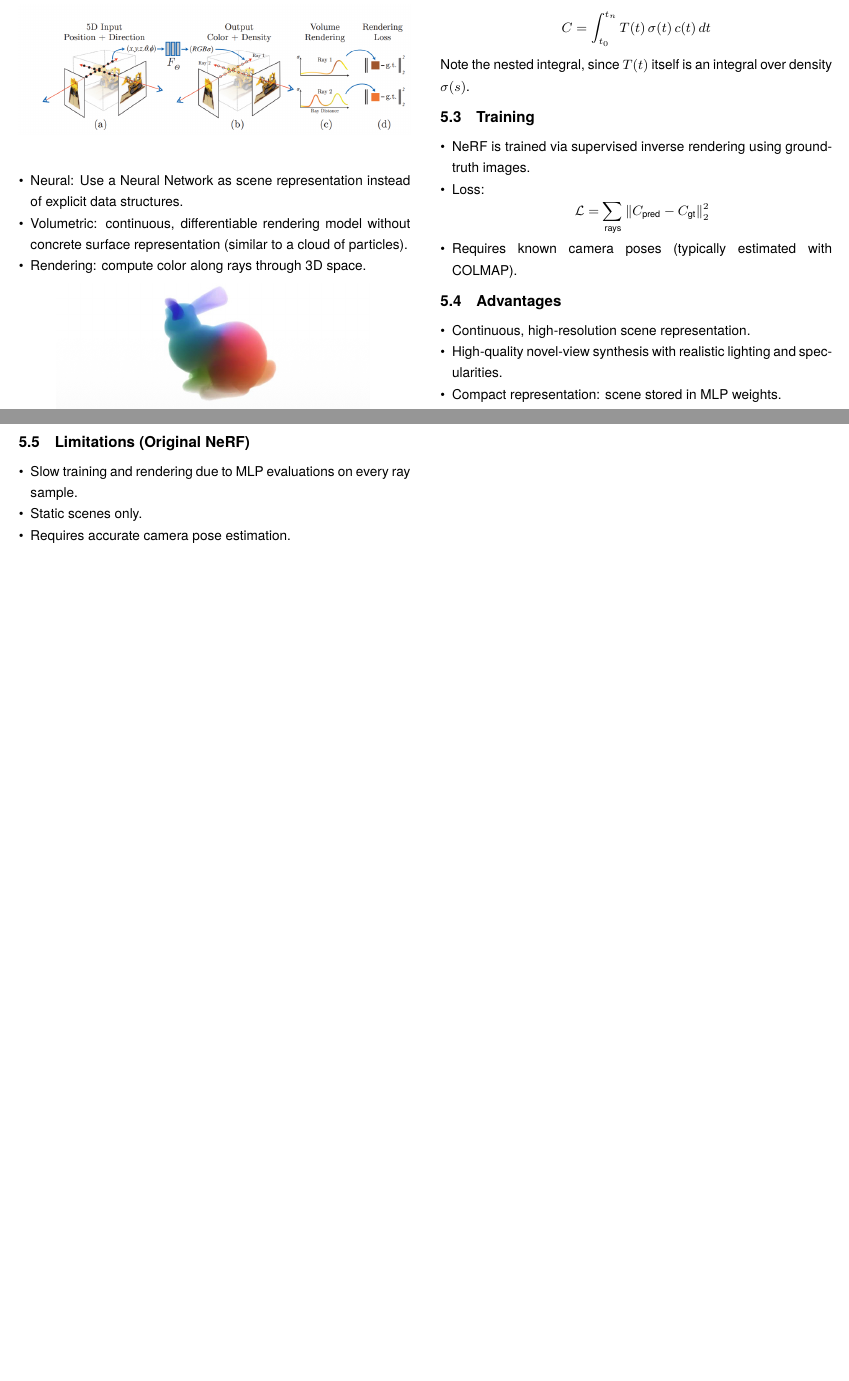
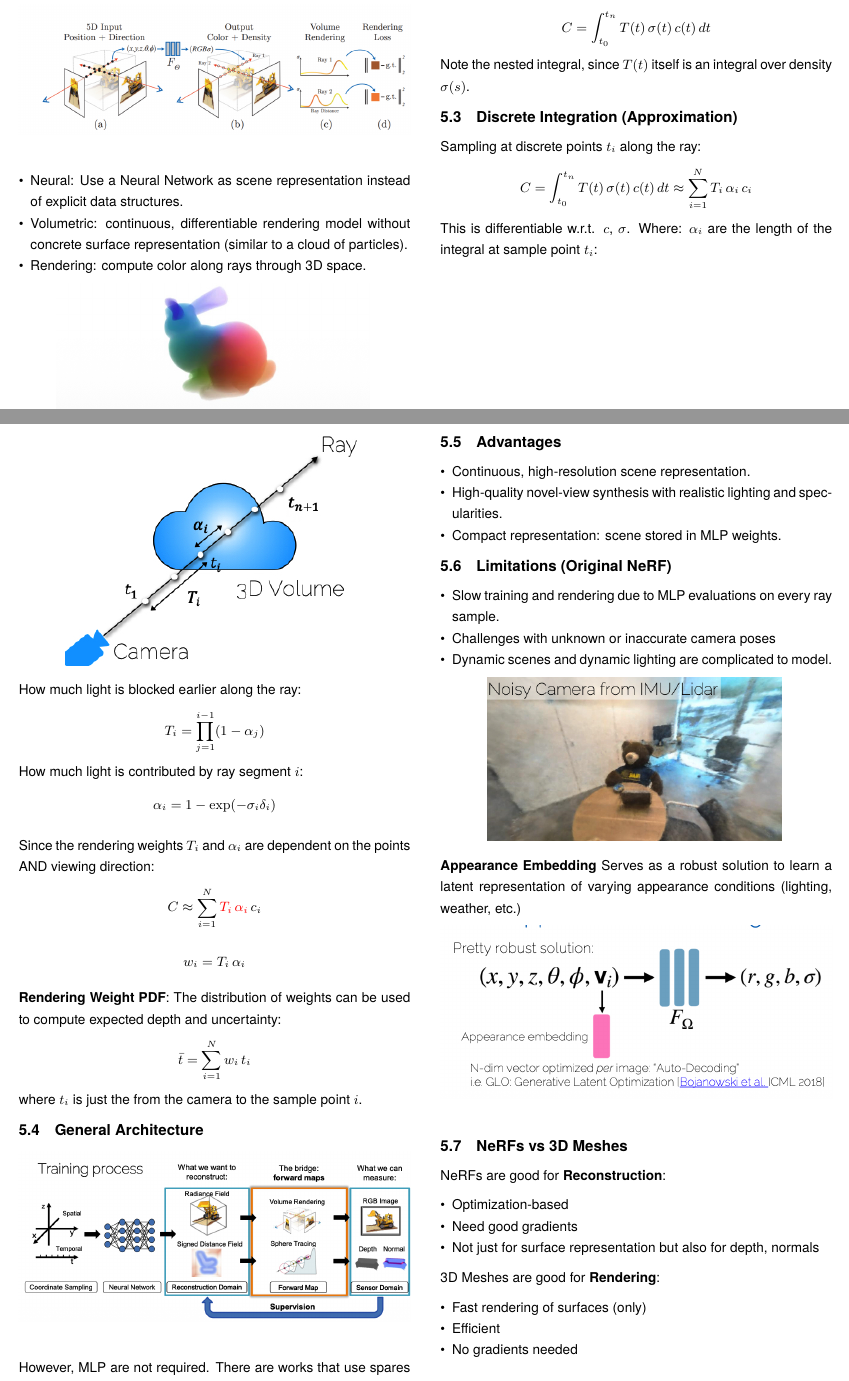
Before and after one commit to weber-andreas/adl4cv, a LaTeX document (main.tex, which reads sections/04_neural_radiance_fields.tex): two parts of pages 5 and 6 of 6, joined at a grey line, cut so that both start at the same text, the shorter picture padded with empty space. Compiled offline with pdfLaTeX.

Commit message:
NeRFs part 02

```diff
--- a/sections/04_neural_radiance_fields.tex
+++ b/sections/04_neural_radiance_fields.tex
@@ -86,12 +86,47 @@ C = \int_{t_0}^{t_n} T(t) \, \sigma(t) \, c(t) \, dt
 \]
 Note the nested integral, since $T(t)$ itself is an integral over density $\sigma(s)$.
 
-\subsection{Training}
-\begin{itemize}
-    \item NeRF is trained via supervised inverse rendering using ground-truth images.
-    \item Loss:
-    \[
-    \mathcal{L} = \sum_{\text{rays}} \left\| C_{\text{pred}} - C_{\text{gt}} \right\|_2^2
-    \]
-    \item Requires known camera poses (typically estimated with COLMAP).
-\end{itemize}
+\subsection{Discrete Integration (Approximation)}
+Sampling at discrete points $t_i$ along the ray:
+\[
+ C = \int_{t_0}^{t_n} T(t) \, \sigma(t) \, c(t) \, dt \approx \sum_{i=1}^{N} T_i \, \alpha_i \, c_i
+\]
+This is differentiable w.r.t. $c$, $\sigma$.
+Where: $\alpha_i$ are the length of the integral at sample point $t_i$:
+
+\begin{center}
+    \includegraphics[width=0.75\columnwidth]{images/NeRF_probabilistic_discrete.jpeg}
+    \label{fig:NeRF_probabilistic_discrete}
+\end{center}
+
+How much light is blocked earlier along the ray:
+\[
+T_i = \prod_{j=1}^{i-1} (1 - \alpha_j)
+\]
+How much light is contributed by ray segment $i$:
+\[
+\alpha_i = 1 - \exp(-\sigma_i \delta_i)
+\]
+
+Since the rendering weights $T_i$ and $\alpha_i$ are dependent on the points AND viewing direction:
+\[
+C \approx \sum_{i=1}^{N} \color{red}{T_i} \, \color{red}{\alpha_i} \, \color{black}{c_i}
+\]
+\[
+w_i = T_i \, \alpha_i
+\]
+
+\textbf{Rendering Weight PDF}:
+The distribution of weights can be used to compute expected depth and uncertainty:
+\[
+\bar{t} = \sum_{i=1}^{N}  w_i \, t_i
+\]
+where $t_i$ is just the from the camera to the sample point $i$.
+
+\subsection{General Architecture}
+\begin{center}
+    \includegraphics[width=\columnwidth]{images/NeRF_general_architecture.jpeg}
+    \label{fig:NeRF_general_architecture}
+\end{center}
+However, MLP are not required. There are works that use spares voxel grids and spherical harmonics.
+\begin{center}
@@ -103,9 +141,37 @@ Note the nested integral, since $T(t)$ itself is an integral over density $\sigm
     \item Compact representation: scene stored in MLP weights.
 \end{itemize}
 
+
 \subsection{Limitations (Original NeRF)}
 \begin{itemize}
     \item Slow training and rendering due to MLP evaluations on every ray sample.
-    \item Static scenes only.
-    \item Requires accurate camera pose estimation.
+    \item Challenges with unknown or inaccurate camera poses
+    \item Dynamic scenes and dynamic lighting are complicated to model.
 \end{itemize}
+
+\begin{center}
+    \includegraphics[width=0.75\columnwidth]{images/NeRF_inaccurate_camera_poses.jpeg}
+    \label{fig:NeRF_inaccurate_camera_poses}
+\end{center}
+
+\textbf{Appearance Embedding}
+Serves as a robust solution to learn a latent representation of varying appearance conditions (lighting, weather, etc.)
+\begin{center}
+    \includegraphics[width=\columnwidth]{images/NeRF_apperance_embedding.jpeg}
+    \label{fig:NeRF_apperance_embedding}
+\end{center}
+
+\subsection{NeRFs vs 3D Meshes}
+NeRFs are good for \textbf{Reconstruction}:
+\begin{itemize}
+    \item Optimization-based
+    \item Need good gradients
+    \item Not just for surface representation but also for depth, normals
+\end{itemize}
+
+3D Meshes are good for \textbf{Rendering}:
+\begin{itemize}
+    \item Fast rendering of surfaces (only)
+    \item Efficient
+    \item No gradients needed
+\end{itemize}
```
Also changed, not shown: images/NeRF_alternative.jpeg (added), images/NeRF_apperance_embedding.jpeg (added), images/NeRF_general_architecture.jpeg (added), images/NeRF_inaccurate_camera_poses.jpeg (added), images/NeRF_probabilistic_discrete.jpeg (added), sections/04_neural_radiance_fields.tex (3 more changed lines), 1 other file.
